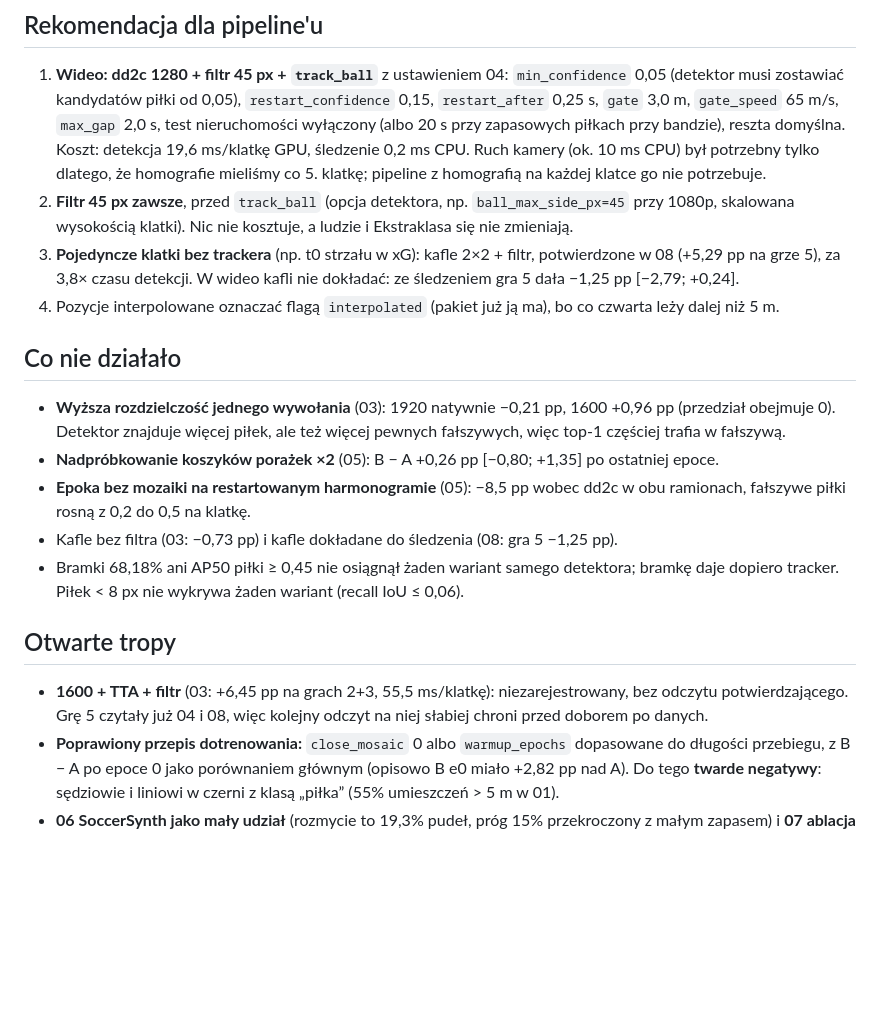
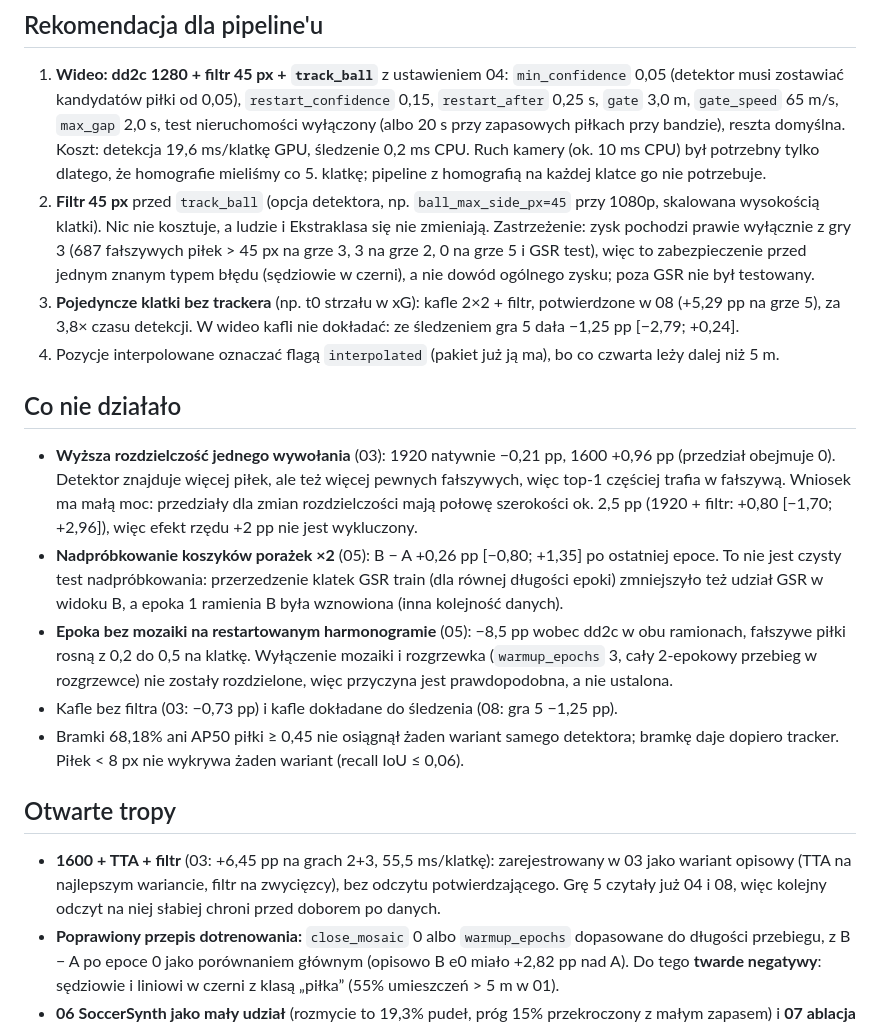
Before and after one commit to RedHot099/TactiFootVision, a Markdown page: results_reports/ball_detection/REPORT.md, the part around the change. Drawn GitHub-style; blank space fills up the shorter version.

Commit message:
ball-detection REPORT: council corrections: 45 px filter evidence is game 3 only, resolution reads underpowered, 05 B - A not pure oversampling, mosaic vs warmup not separated, 1600 + TTA + filter was registered as descriptive (ball-detection 09)

```diff
--- a/results_reports/ball_detection/REPORT.md
+++ b/results_reports/ball_detection/REPORT.md
@@ -77,8 +77,10 @@ dla dd2c łatwiejszy (jak gra 5 w 04). Na teście trochę rośnie odsetek pozycj
    bandzie), reszta domyślna. Koszt: detekcja 19,6 ms/klatkę GPU, śledzenie 0,2 ms CPU. Ruch kamery (ok. 10 ms
    CPU) był potrzebny tylko dlatego, że homografie mieliśmy co 5. klatkę; pipeline z homografią na każdej klatce go
    nie potrzebuje.
-2. **Filtr 45 px zawsze**, przed `track_ball` (opcja detektora, np. `ball_max_side_px=45` przy 1080p, skalowana
-   wysokością klatki). Nic nie kosztuje, a ludzie i Ekstraklasa się nie zmieniają.
+2. **Filtr 45 px** przed `track_ball` (opcja detektora, np. `ball_max_side_px=45` przy 1080p, skalowana wysokością
+   klatki). Nic nie kosztuje, a ludzie i Ekstraklasa się nie zmieniają. Zastrzeżenie: zysk pochodzi prawie wyłącznie
+   z gry 3 (687 fałszywych piłek > 45 px na grze 3, 3 na grze 2, 0 na grze 5 i GSR test), więc to zabezpieczenie
+   przed jednym znanym typem błędu (sędziowie w czerni), a nie dowód ogólnego zysku; poza GSR nie był testowany.
 3. **Pojedyncze klatki bez trackera** (np. t0 strzału w xG): kafle 2×2 + filtr, potwierdzone w 08 (+5,29 pp na
    grze 5), za 3,8× czasu detekcji. W wideo kafli nie dokładać: ze śledzeniem gra 5 dała −1,25 pp [−2,79; +0,24].
 4. Pozycje interpolowane oznaczać flagą `interpolated` (pakiet już ją ma), bo co czwarta leży dalej niż 5 m.
@@ -86,18 +88,23 @@ dla dd2c łatwiejszy (jak gra 5 w 04). Na teście trochę rośnie odsetek pozycj
 ## Co nie działało
 
 - **Wyższa rozdzielczość jednego wywołania** (03): 1920 natywnie −0,21 pp, 1600 +0,96 pp (przedział obejmuje 0).
-  Detektor znajduje więcej piłek, ale też więcej pewnych fałszywych, więc top-1 częściej trafia w fałszywą.
-- **Nadpróbkowanie koszyków porażek ×2** (05): B − A +0,26 pp [−0,80; +1,35] po ostatniej epoce.
+  Detektor znajduje więcej piłek, ale też więcej pewnych fałszywych, więc top-1 częściej trafia w fałszywą. Wniosek
+  ma małą moc: przedziały dla zmian rozdzielczości mają połowę szerokości ok. 2,5 pp (1920 + filtr: +0,80
+  [−1,70; +2,96]), więc efekt rzędu +2 pp nie jest wykluczony.
+- **Nadpróbkowanie koszyków porażek ×2** (05): B − A +0,26 pp [−0,80; +1,35] po ostatniej epoce. To nie jest
+  czysty test nadpróbkowania: przerzedzenie klatek GSR train (dla równej długości epoki) zmniejszyło też udział GSR
+  w widoku B, a epoka 1 ramienia B była wznowiona (inna kolejność danych).
 - **Epoka bez mozaiki na restartowanym harmonogramie** (05): −8,5 pp wobec dd2c w obu ramionach, fałszywe piłki
-  rosną z 0,2 do 0,5 na klatkę.
+  rosną z 0,2 do 0,5 na klatkę. Wyłączenie mozaiki i rozgrzewka (`warmup_epochs` 3, cały 2-epokowy przebieg w
+  rozgrzewce) nie zostały rozdzielone, więc przyczyna jest prawdopodobna, a nie ustalona.
 - Kafle bez filtra (03: −0,73 pp) i kafle dokładane do śledzenia (08: gra 5 −1,25 pp).
 - Bramki 68,18% ani AP50 piłki ≥ 0,45 nie osiągnął żaden wariant samego detektora; bramkę daje dopiero tracker.
   Piłek < 8 px nie wykrywa żaden wariant (recall IoU ≤ 0,06).
 
 ## Otwarte tropy
 
-- **1600 + TTA + filtr** (03: +6,45 pp na grach 2+3, 55,5 ms/klatkę): niezarejestrowany, bez odczytu
-  potwierdzającego. Grę 5 czytały już 04 i 08, więc kolejny odczyt na niej słabiej chroni przed doborem po danych.
+- **1600 + TTA + filtr** (03: +6,45 pp na grach 2+3, 55,5 ms/klatkę): zarejestrowany w 03 jako wariant opisowy
+  (TTA na najlepszym wariancie, filtr na zwycięzcy), bez odczytu potwierdzającego. Grę 5 czytały już 04 i 08, więc kolejny odczyt na niej słabiej chroni przed doborem po danych.
 - **Poprawiony przepis dotrenowania:** `close_mosaic` 0 albo `warmup_epochs` dopasowane do długości przebiegu, z
   B − A po epoce 0 jako porównaniem głównym (opisowo B e0 miało +2,82 pp nad A). Do tego **twarde negatywy**:
   sędziowie i liniowi w czerni z klasą „piłka” (55% umieszczeń > 5 m w 01).
```
